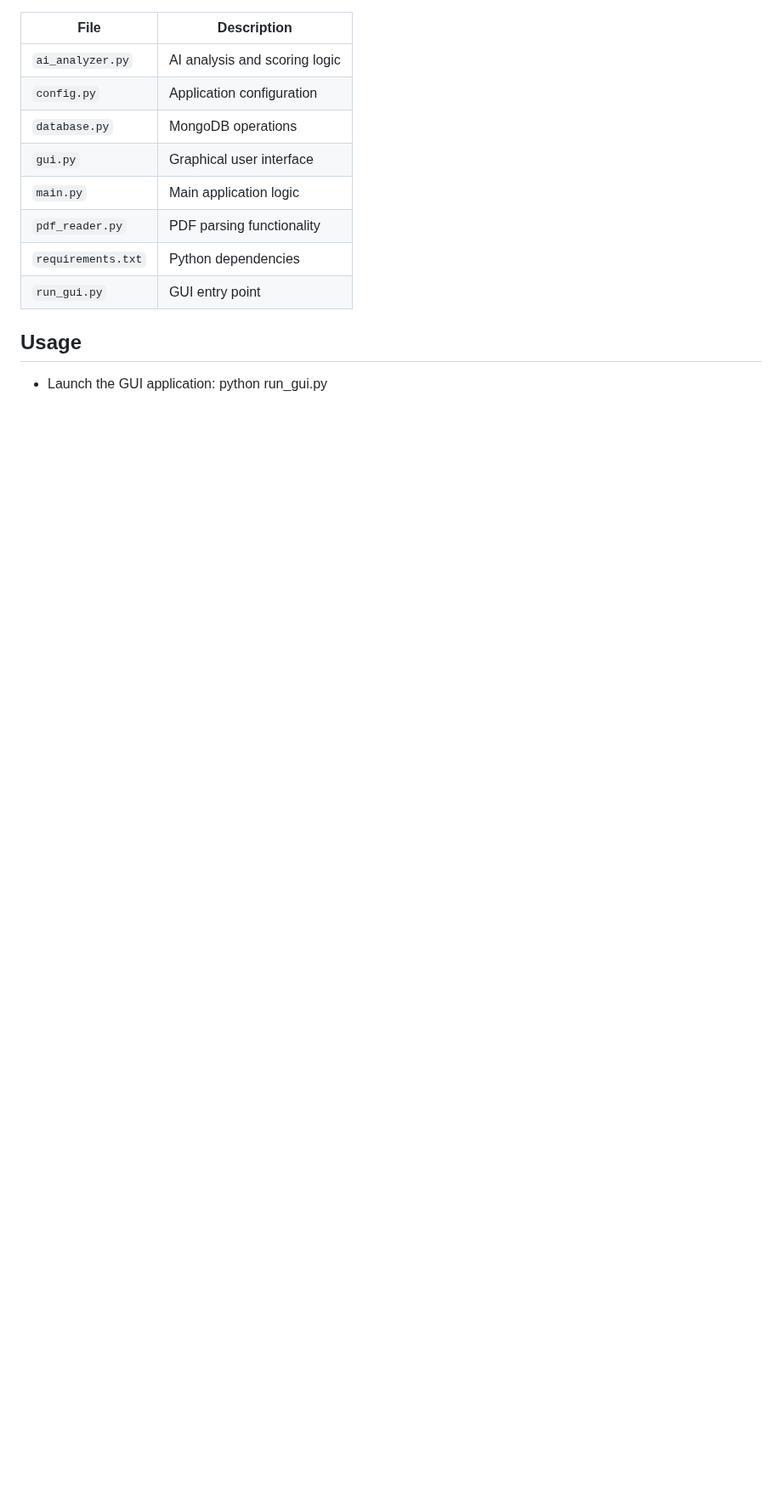
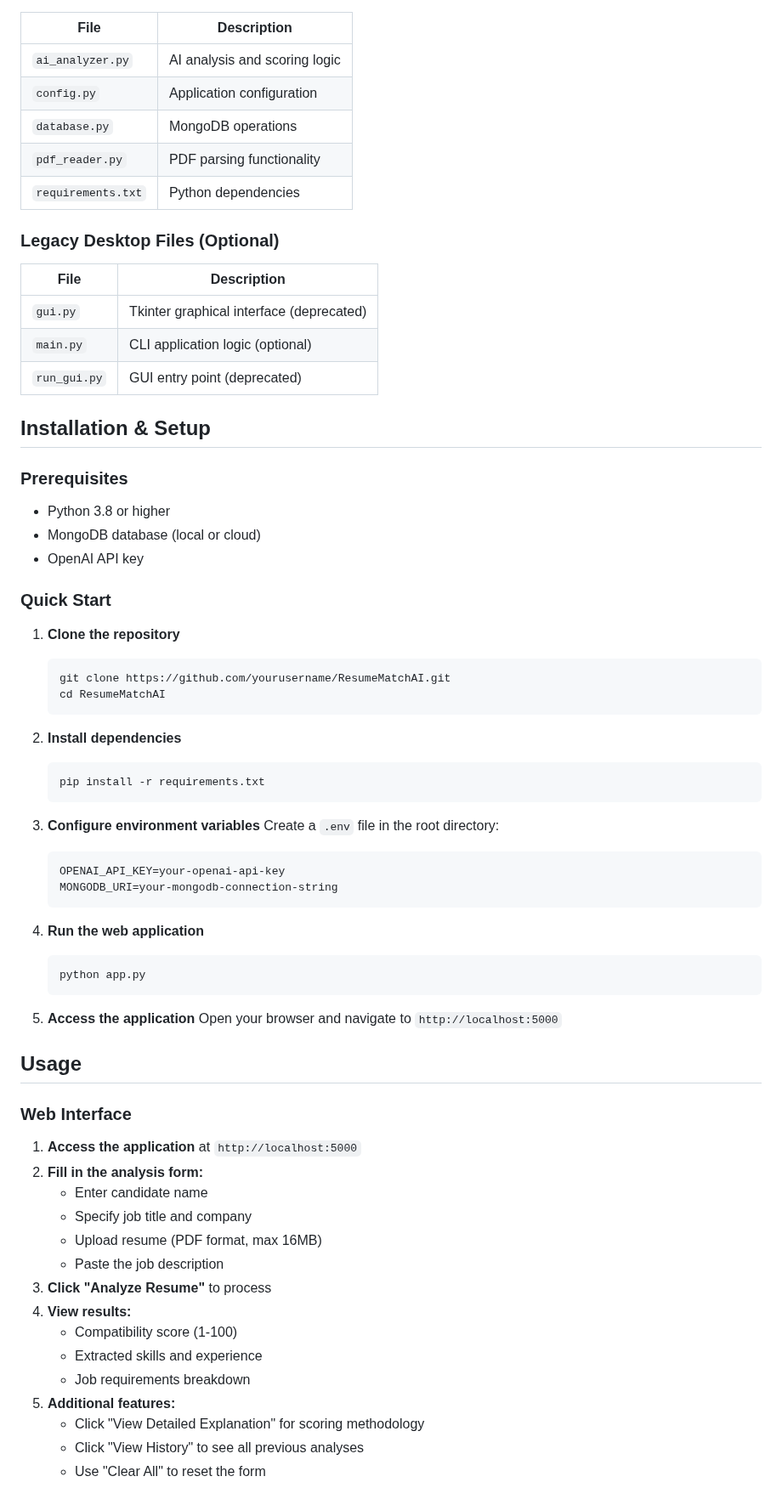
Before and after one commit to jjjohnywaffles/resume-ai, a Markdown page: README.md, the part around one of its changes. Shown at 85% size. Drawn GitHub-style; blank space fills up the shorter version.

````diff
--- a/README.md
+++ b/README.md
@@ -57,12 +77,69 @@ An AI-powered resume analysis system that provides intelligent matching between
 |----------------------|--------------------------------------|
 | `ai_analyzer.py`     | AI analysis and scoring logic        |
 | `config.py`          | Application configuration            |
-| `database.py`        | MongoDB operations                  |
-| `gui.py`             | Graphical user interface            |
-| `main.py`            | Main application logic              |
-| `pdf_reader.py`      | PDF parsing functionality           |
-| `requirements.txt`   | Python dependencies                 |
-| `run_gui.py`         | GUI entry point                     |
+| `database.py`        | MongoDB operations                   |
+| `pdf_reader.py`      | PDF parsing functionality            |
+| `requirements.txt`   | Python dependencies                  |
+
+### Legacy Desktop Files (Optional)
+| File                 | Description                          |
+|----------------------|--------------------------------------|
+| `gui.py`             | Tkinter graphical interface (deprecated) |
+| `main.py`            | CLI application logic (optional)     |
+| `run_gui.py`         | GUI entry point (deprecated)         |
+
+
+## Installation & Setup
+
+### Prerequisites
+- Python 3.8 or higher
+- MongoDB database (local or cloud)
+- OpenAI API key
+
+### Quick Start
+
+1. **Clone the repository**
+   ```bash
+   git clone https://github.com/yourusername/ResumeMatchAI.git
+   cd ResumeMatchAI
+   ```
+
+2. **Install dependencies**
+   ```bash
+   pip install -r requirements.txt
+   ```
+
+3. **Configure environment variables**
+   Create a `.env` file in the root directory:
+   ```
+   OPENAI_API_KEY=your-openai-api-key
+   MONGODB_URI=your-mongodb-connection-string
+   ```
+
+4. **Run the web application**
+   ```bash
+   python app.py
+   ```
+
+5. **Access the application**
+   Open your browser and navigate to `http://localhost:5000`
 
 ## Usage
-- Launch the GUI application:  python run_gui.py
+
+### Web Interface
+1. **Access the application** at `http://localhost:5000`
+2. **Fill in the analysis form:**
+   - Enter candidate name
+   - Specify job title and company
+   - Upload resume (PDF format, max 16MB)
+   - Paste the job description
+3. **Click "Analyze Resume"** to process
+4. **View results:**
+   - Compatibility score (1-100)
+   - Extracted skills and experience
+   - Job requirements breakdown
+5. **Additional features:**
+   - Click "View Detailed Explanation" for scoring methodology
+   - Click "View History" to see all previous analyses
+   - Use "Clear All" to reset the form
+
````
Also changed, not shown: other parts of README.md (+62 -20 lines).
